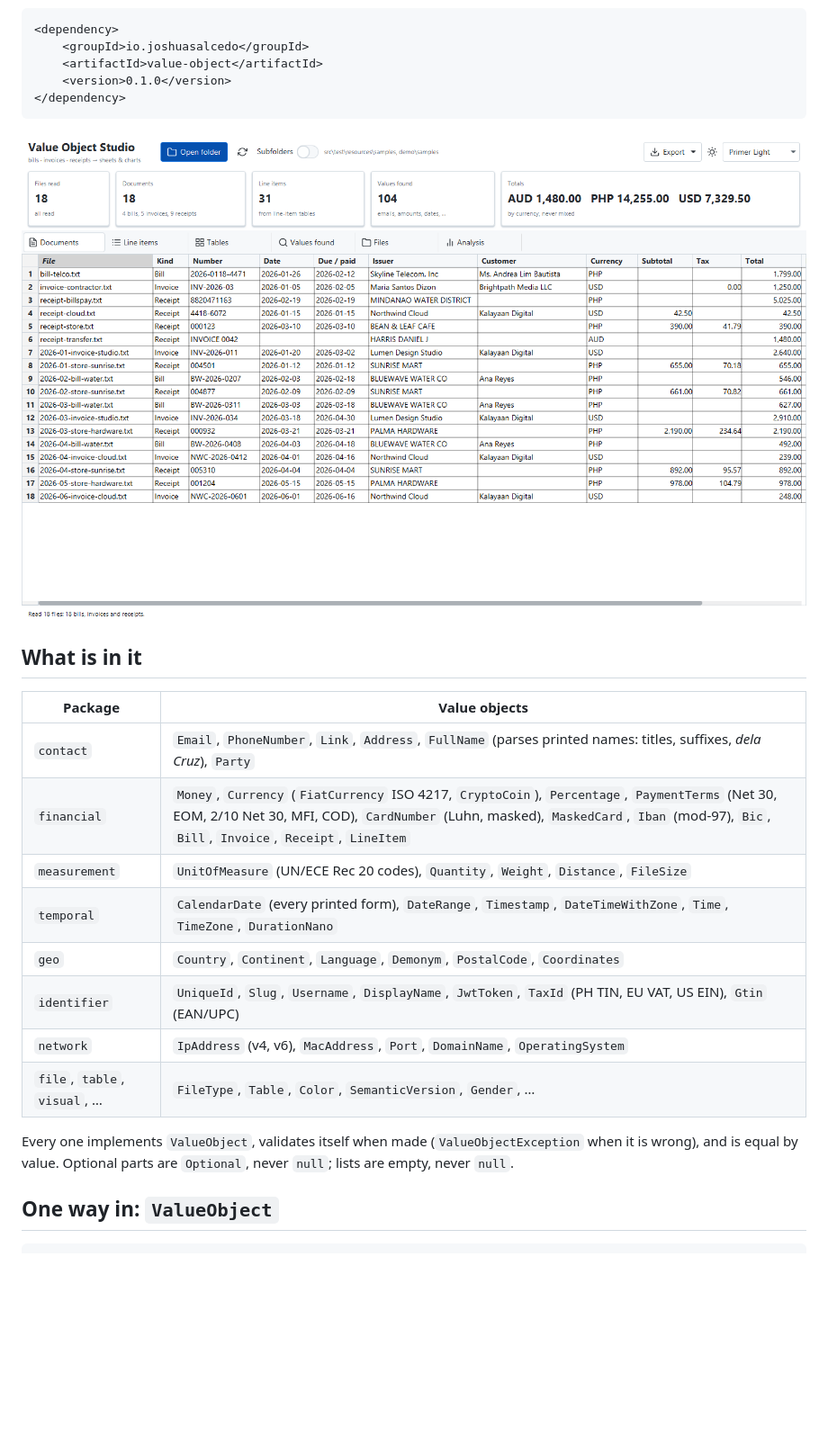
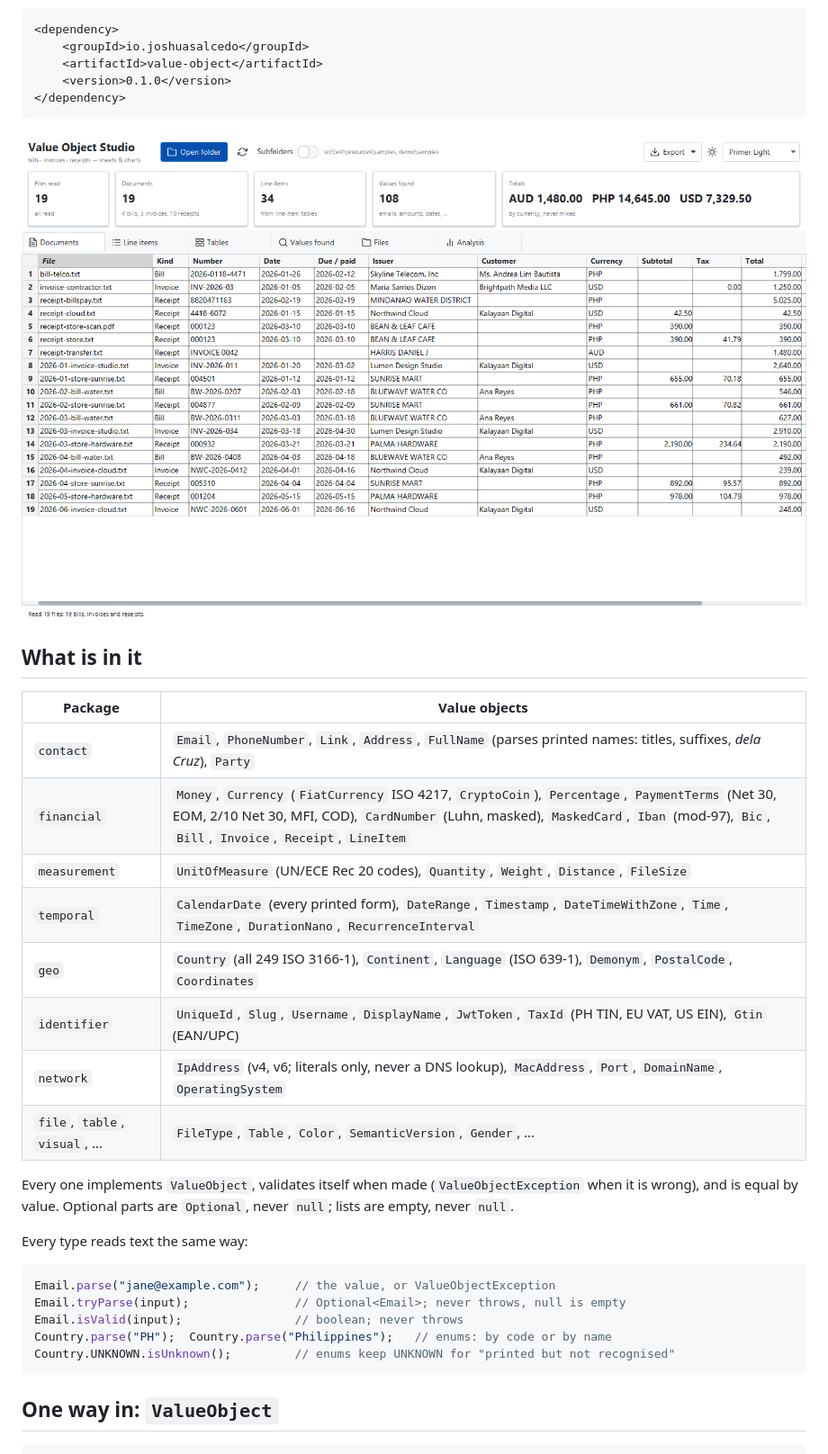
Before and after one commit to joshuasalcedo-dev/value-object, a Markdown page: README.md, the part around one of its changes. Shown at 90% size. Rendered like a GitHub page; pictures changed too: image/demo-documents.png; blank space fills up the shorter version.

````diff
--- a/README.md
+++ b/README.md
@@ -20,14 +20,24 @@ email address, to the tables in a page of OCR, to a whole bill, invoice or recei
 | `contact` | `Email`, `PhoneNumber`, `Link`, `Address`, `FullName` (parses printed names: titles, suffixes, *dela Cruz*), `Party` |
 | `financial` | `Money`, `Currency` (`FiatCurrency` ISO 4217, `CryptoCoin`), `Percentage`, `PaymentTerms` (Net 30, EOM, 2/10 Net 30, MFI, COD), `CardNumber` (Luhn, masked), `MaskedCard`, `Iban` (mod-97), `Bic`, `Bill`, `Invoice`, `Receipt`, `LineItem` |
 | `measurement` | `UnitOfMeasure` (UN/ECE Rec 20 codes), `Quantity`, `Weight`, `Distance`, `FileSize` |
-| `temporal` | `CalendarDate` (every printed form), `DateRange`, `Timestamp`, `DateTimeWithZone`, `Time`, `TimeZone`, `DurationNano` |
-| `geo` | `Country`, `Continent`, `Language`, `Demonym`, `PostalCode`, `Coordinates` |
+| `temporal` | `CalendarDate` (every printed form), `DateRange`, `Timestamp`, `DateTimeWithZone`, `Time`, `TimeZone`, `DurationNano`, `RecurrenceInterval` |
+| `geo` | `Country` (all 249 ISO 3166-1), `Continent`, `Language` (ISO 639-1), `Demonym`, `PostalCode`, `Coordinates` |
 | `identifier` | `UniqueId`, `Slug`, `Username`, `DisplayName`, `JwtToken`, `TaxId` (PH TIN, EU VAT, US EIN), `Gtin` (EAN/UPC) |
-| `network` | `IpAddress` (v4, v6), `MacAddress`, `Port`, `DomainName`, `OperatingSystem` |
+| `network` | `IpAddress` (v4, v6; literals only, never a DNS lookup), `MacAddress`, `Port`, `DomainName`, `OperatingSystem` |
 | `file`, `table`, `visual`, … | `FileType`, `Table`, `Color`, `SemanticVersion`, `Gender`, … |
 
 Every one implements `ValueObject`, validates itself when made (`ValueObjectException` when it is wrong), and is equal
 by value. Optional parts are `Optional`, never `null`; lists are empty, never `null`.
+
+Every type reads text the same way:
+
+```java
+Email.parse("jane@example.com");     // the value, or ValueObjectException
+Email.tryParse(input);               // Optional<Email>; never throws, null is empty
+Email.isValid(input);                // boolean; never throws
+Country.parse("PH");  Country.parse("Philippines");   // enums: by code or by name
+Country.UNKNOWN.isUnknown();         // enums keep UNKNOWN for "printed but not recognised"
+```
 
 ## One way in: `ValueObject`
 
````
Also changed, not shown: other parts of README.md (+58 -8 lines), CHANGELOG.md (added, +50 -0 lines), image/demo-analysis.png, image/demo-files.png, image/demo-line-items.png, image/demo-tables.png, image/demo-values-found.png, 4 other files.
